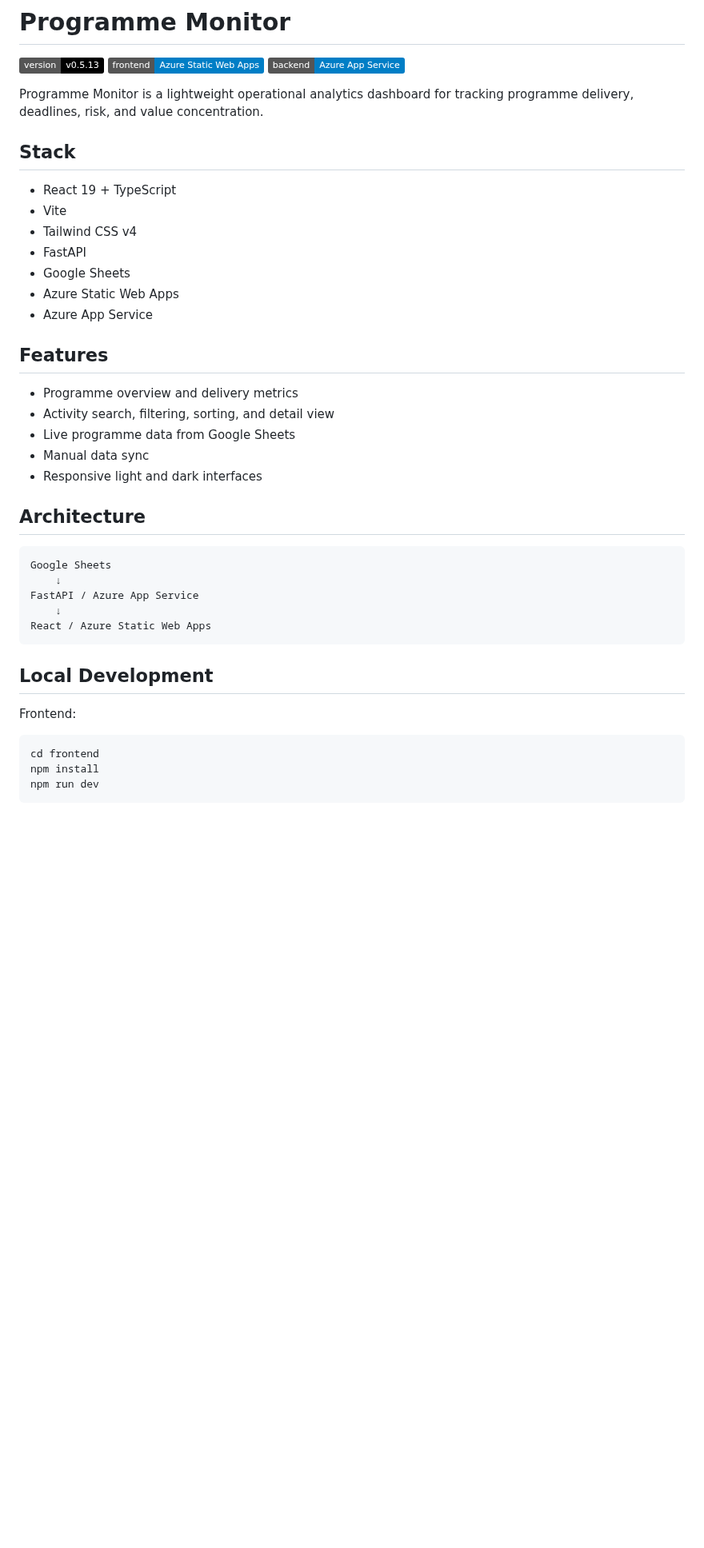
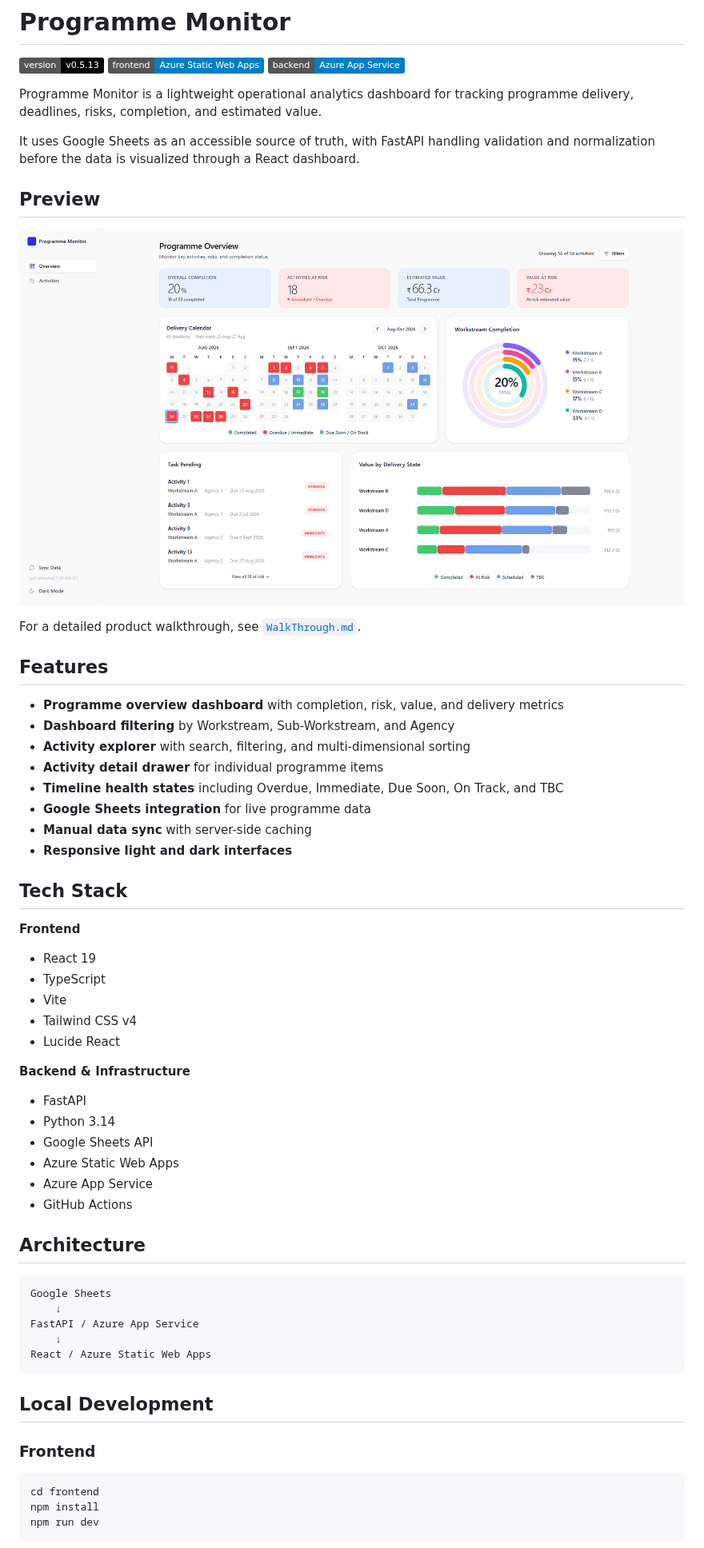
Before and after one commit to kovid22/programme-monitor, a Markdown page: README.md, the part around one of its changes. Shown at 80% size. Rendered like a GitHub page; pictures changed too: docs/screenshots/light_mode_preview.png (added); badges without logos; blank space fills up the shorter version.

Commit message:
docs: refresh README and add dashboard preview

````diff
--- a/README.md
+++ b/README.md
@@ -4,25 +4,43 @@
 ![Frontend](https://img.shields.io/badge/frontend-Azure%20Static%20Web%20Apps-blue)
 ![Backend](https://img.shields.io/badge/backend-Azure%20App%20Service-blue)
 
-Programme Monitor is a lightweight operational analytics dashboard for tracking programme delivery, deadlines, risk, and value concentration.
+Programme Monitor is a lightweight operational analytics dashboard for tracking programme delivery, deadlines, risks, completion, and estimated value.
 
-## Stack
+It uses Google Sheets as an accessible source of truth, with FastAPI handling validation and normalization before the data is visualized through a React dashboard.
 
-- React 19 + TypeScript
-- Vite
-- Tailwind CSS v4
-- FastAPI
-- Google Sheets
-- Azure Static Web Apps
-- Azure App Service
+## Preview
+
+![Programme Monitor Overview](docs/screenshots/light_mode_preview.png)
+
+For a detailed product walkthrough, see [`WalkThrough.md`](WalkThrough.md).
 
 ## Features
 
-- Programme overview and delivery metrics
-- Activity search, filtering, sorting, and detail view
-- Live programme data from Google Sheets
-- Manual data sync
-- Responsive light and dark interfaces
+- **Programme overview dashboard** with completion, risk, value, and delivery metrics
+- **Dashboard filtering** by Workstream, Sub-Workstream, and Agency
+- **Activity explorer** with search, filtering, and multi-dimensional sorting
+- **Activity detail drawer** for individual programme items
+- **Timeline health states** including Overdue, Immediate, Due Soon, On Track, and TBC
+- **Google Sheets integration** for live programme data
+- **Manual data sync** with server-side caching
+- **Responsive light and dark interfaces**
+
+## Tech Stack
+
+**Frontend**
+- React 19
+- TypeScript
+- Vite
+- Tailwind CSS v4
+- Lucide React
+
+**Backend & Infrastructure**
+- FastAPI
+- Python 3.14
+- Google Sheets API
+- Azure Static Web Apps
+- Azure App Service
+- GitHub Actions
 
 ## Architecture
 
@@ -36,7 +54,7 @@ React / Azure Static Web Apps
 
 ## Local Development
 
-Frontend:
+### Frontend
 
 ```bash
 cd frontend
````
Also changed, not shown: other parts of README.md (+33 -4 lines), 1 other file.
